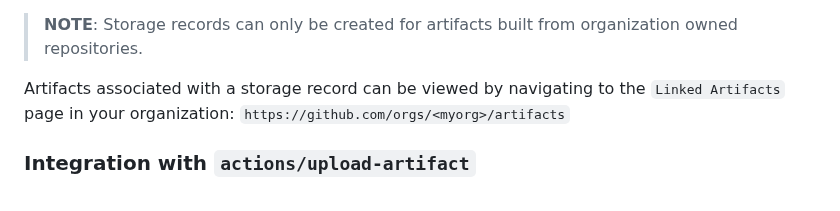
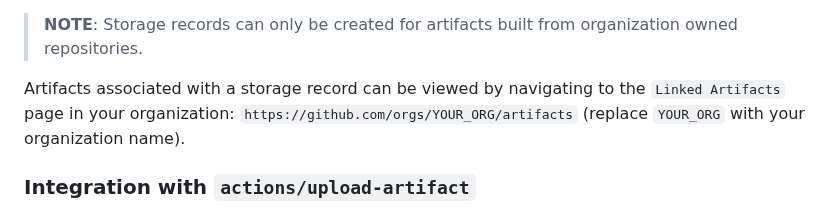
Before and after one commit to actions/attest-build-provenance, a Markdown page: README.md, the part around the change. GitHub-like rendering.

Commit message:
Update README.md
Co-authored-by: Copilot <175728472+Copilot@users.noreply.github.com>

```diff
--- a/README.md
+++ b/README.md
@@ -314,7 +314,7 @@ If you do not want to emit a storage record, set `create-storage-record` to `fal
 > built from organization owned repositories.
 
 Artifacts associated with a storage record can be viewed by navigating to
-the `Linked Artifacts` page in your organization: `https://github.com/orgs/<myorg>/artifacts`
+the `Linked Artifacts` page in your organization: `https://github.com/orgs/YOUR_ORG/artifacts` (replace `YOUR_ORG` with your organization name).
 
 ### Integration with `actions/upload-artifact`
 
```
